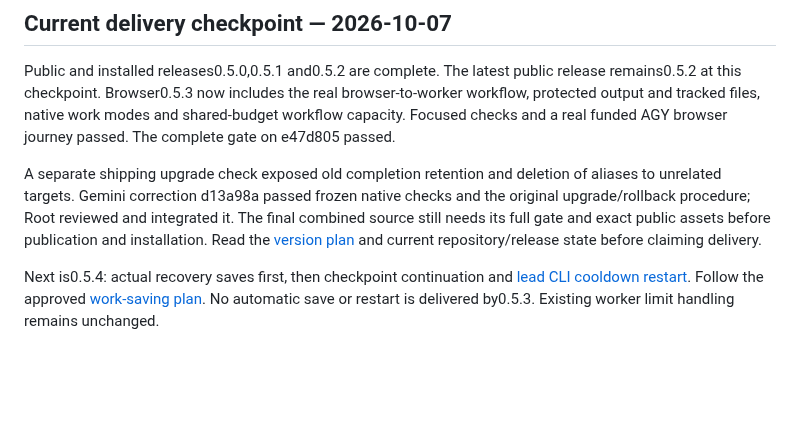
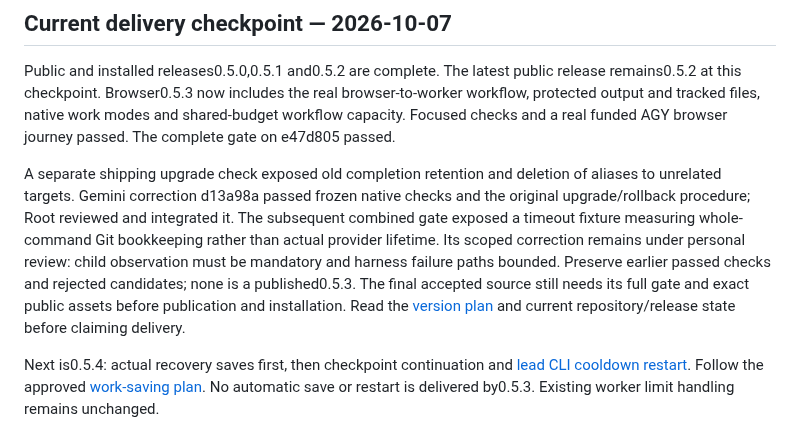
Before and after one commit to danielmevit/frugal-flock, a Markdown page: docs/development/continue-with-ai-prompt.md, the part around the change. GitHub-like rendering; blank space fills up the shorter version.

```diff
--- a/docs/development/continue-with-ai-prompt.md
+++ b/docs/development/continue-with-ai-prompt.md
@@ -17,8 +17,12 @@ funded AGY browser journey passed. The complete gate on e47d805 passed.
 A separate shipping upgrade check exposed old completion retention and deletion
 of aliases to unrelated targets. Gemini correction d13a98a passed frozen native
 checks and the original upgrade/rollback procedure; Root reviewed and integrated
-it. The final combined source still needs its full gate and exact public assets
-before publication and installation. Read the [version plan](../VERSION-PLAN.md)
+it. The subsequent combined gate exposed a timeout fixture measuring whole-command
+Git bookkeeping rather than actual provider lifetime. Its scoped correction
+remains under personal review: child observation must be mandatory and harness
+failure paths bounded. Preserve earlier passed checks and rejected candidates;
+none is a published0.5.3. The final accepted source still needs its full gate and
+exact public assets before publication and installation. Read the [version plan](../VERSION-PLAN.md)
 and current repository/release state before claiming delivery.
 
 Next is0.5.4: actual recovery saves first, then checkpoint continuation and
```
Also changed, not shown: docs/FINDINGS-2026-10-05.md (+24 -0 lines).
